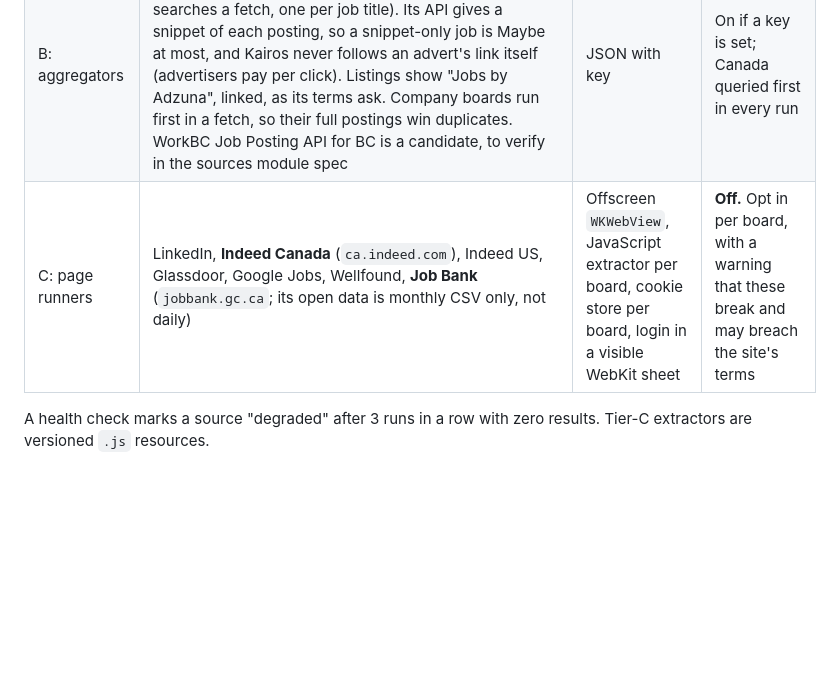
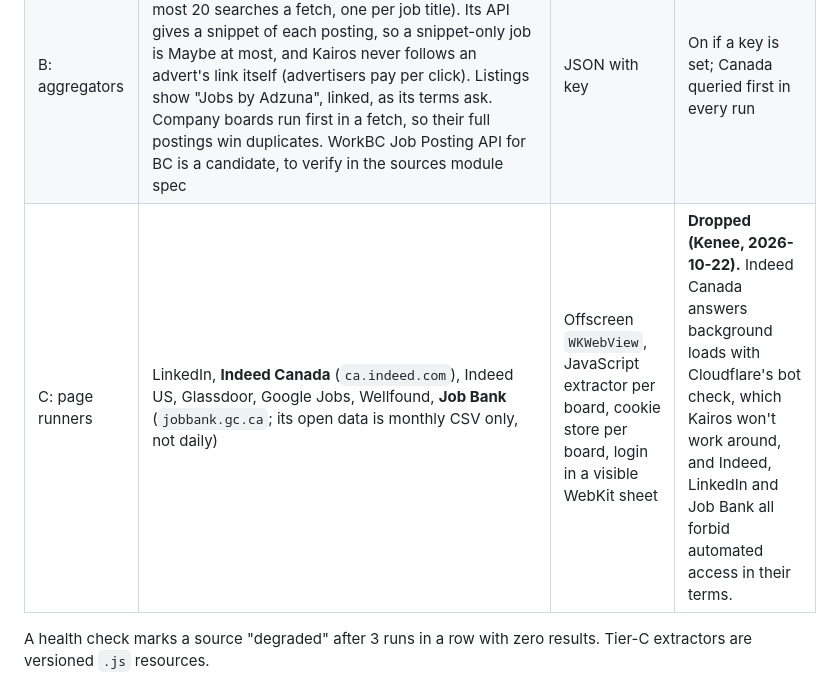
Before and after one commit to KeneePatel/kairos-mac, a Markdown page: SPEC.md, the part around the change. Rendered like a GitHub page; blank space fills up the shorter version.

```diff
--- a/SPEC.md
+++ b/SPEC.md
@@ -311,7 +311,7 @@ flowchart TD
 |---|---|---|---|
 | A: company ATS APIs | Greenhouse `boards-api.greenhouse.io/v1/boards/{token}/jobs?content=true` · Lever `api.lever.co/v0/postings/{slug}?mode=json` · Ashby `api.ashbyhq.com/posting-api/job-board/{org}` | Public JSON, no key | **On.** You keep a company watchlist; pasting a careers URL detects the ATS. Postings are filtered by parsed location. |
 | B: aggregators | **Adzuna `ca` first, then `us`** (free key; about 25 calls/min and 250/day by default; Kairos makes at most 20 searches a fetch, one per job title). Its API gives a snippet of each posting, so a snippet-only job is Maybe at most, and Kairos never follows an advert's link itself (advertisers pay per click). Listings show "Jobs by Adzuna", linked, as its terms ask. Company boards run first in a fetch, so their full postings win duplicates. WorkBC Job Posting API for BC is a candidate, to verify in the sources module spec | JSON with key | On if a key is set; Canada queried first in every run |
-| C: page runners | LinkedIn, **Indeed Canada** (`ca.indeed.com`), Indeed US, Glassdoor, Google Jobs, Wellfound, **Job Bank** (`jobbank.gc.ca`; its open data is monthly CSV only, not daily) | Offscreen `WKWebView`, JavaScript extractor per board, cookie store per board, login in a visible WebKit sheet | **Off.** Opt in per board, with a warning that these break and may breach the site's terms |
+| C: page runners | LinkedIn, **Indeed Canada** (`ca.indeed.com`), Indeed US, Glassdoor, Google Jobs, Wellfound, **Job Bank** (`jobbank.gc.ca`; its open data is monthly CSV only, not daily) | Offscreen `WKWebView`, JavaScript extractor per board, cookie store per board, login in a visible WebKit sheet | **Dropped (Kenee, 2026-10-22).** Indeed Canada answers background loads with Cloudflare's bot check, which Kairos won't work around, and Indeed, LinkedIn and Job Bank all forbid automated access in their terms. |
 
 A health check marks a source "degraded" after 3 runs in a row with zero results. Tier-C extractors are versioned `.js` resources.
 
```
Also changed, not shown: tasks/todo.md (+8 -4 lines).
